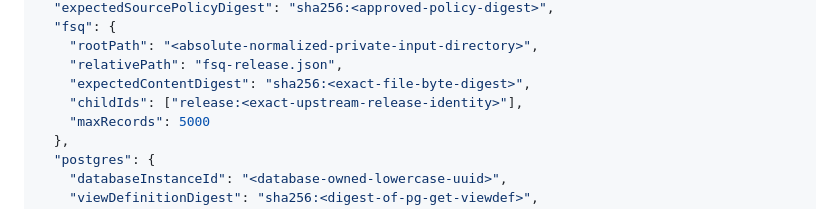
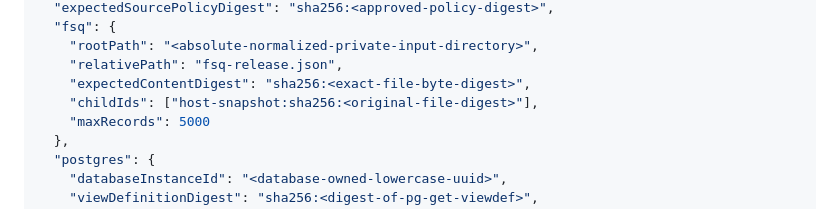
Before and after one commit to Antwohlf/map-data-aggregation-enhancement-pipeline, a Markdown page: docs/APIZZA_FSQ_SHADOW_HOST.md, the part around the change. GitHub-like rendering.

Commit message:
Use historical snapshot identity in host manifest example

```diff
--- a/docs/APIZZA_FSQ_SHADOW_HOST.md
+++ b/docs/APIZZA_FSQ_SHADOW_HOST.md
@@ -69,7 +69,7 @@ The host manifest is an owner-only JSON file with this exact shape:
     "rootPath": "<absolute-normalized-private-input-directory>",
     "relativePath": "fsq-release.json",
     "expectedContentDigest": "sha256:<exact-file-byte-digest>",
-    "childIds": ["release:<exact-upstream-release-identity>"],
+    "childIds": ["host-snapshot:sha256:<original-file-digest>"],
     "maxRecords": 5000
   },
   "postgres": {
```
